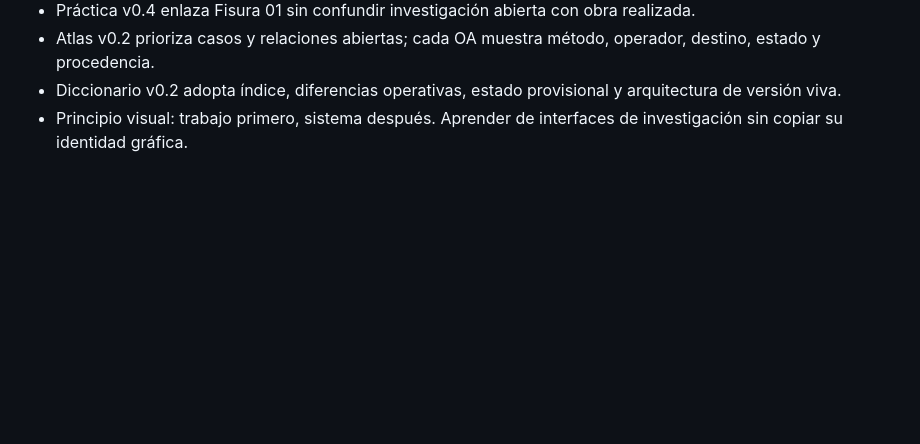
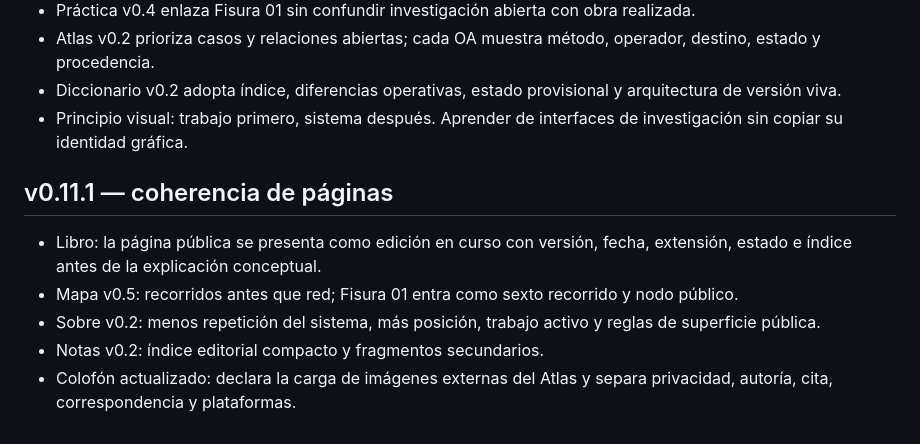
Before and after one commit to diegobravo91/diegobravo.es, a Markdown page: README.md, the part around the change. Rendered like a GitHub page; blank space fills up the shorter version.

Commit message:
Document v0.11.1 coherence pass

```diff
--- a/README.md
+++ b/README.md
@@ -82,3 +82,11 @@ Sitio estático servido con GitHub Pages en [diegobravo.es](https://diegobravo.e
 - Atlas v0.2 prioriza casos y relaciones abiertas; cada OA muestra método, operador, destino, estado y procedencia.
 - Diccionario v0.2 adopta índice, diferencias operativas, estado provisional y arquitectura de versión viva.
 - Principio visual: trabajo primero, sistema después. Aprender de interfaces de investigación sin copiar su identidad gráfica.
+
+
+## v0.11.1 — coherencia de páginas
+- Libro: la página pública se presenta como edición en curso con versión, fecha, extensión, estado e índice antes de la explicación conceptual.
+- Mapa v0.5: recorridos antes que red; Fisura 01 entra como sexto recorrido y nodo público.
+- Sobre v0.2: menos repetición del sistema, más posición, trabajo activo y reglas de superficie pública.
+- Notas v0.2: índice editorial compacto y fragmentos secundarios.
+- Colofón actualizado: declara la carga de imágenes externas del Atlas y separa privacidad, autoría, cita, correspondencia y plataformas.
```
